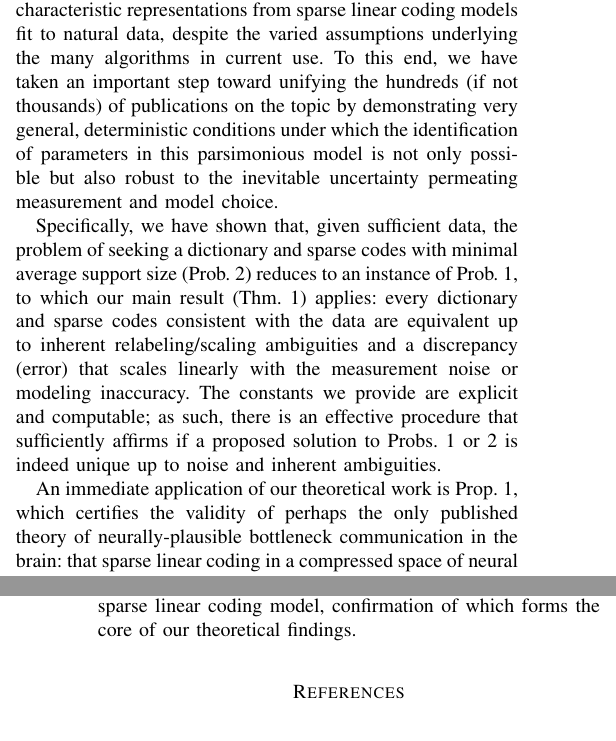
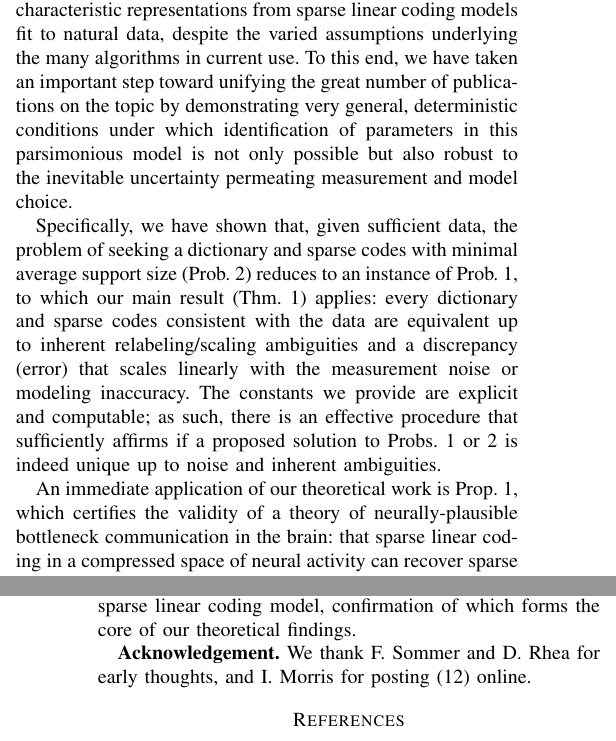
Before and after one commit to cjfinks/chaz-thm, a LaTeX paper (manuscripts/IEEE/chazthm_ieee_trans_sig.tex): two parts of the columns of pages 5 and 6 of 7, joined at a grey line, cut so that both start at the same text. Compiled offline with pdfLaTeX.

Commit message:
cjh last edits

```diff
--- a/manuscripts/IEEE/chazthm_ieee_trans_sig.tex
+++ b/manuscripts/IEEE/chazthm_ieee_trans_sig.tex
@@ -461,11 +461,11 @@ By Thm.~\ref{robustPolythm}, there is a polynomial that is nonzero when $Y$ has
 
 \section{Discussion}\label{Discussion}
 
-The goal of this work was to explain the emergence of characteristic representations from sparse linear coding models fit to natural data, despite the varied assumptions underlying the many algorithms in current use. To this end, we have taken an important step toward unifying the hundreds (if not thousands) of publications on the topic by demonstrating very general, deterministic conditions under which the identification of parameters in this parsimonious model is not only possible but also robust to the inevitable uncertainty permeating measurement and model choice.
+The goal of this work was to explain the emergence of characteristic representations from sparse linear coding models fit to natural data, despite the varied assumptions underlying the many algorithms in current use. To this end, we have taken an important step toward unifying the great number of publications on the topic by demonstrating very general, deterministic conditions under which identification of parameters in this parsimonious model is not only possible but also robust to the inevitable uncertainty permeating measurement and model choice.
 
 Specifically, we have shown that, given sufficient data, the problem of seeking a dictionary and sparse codes with minimal average support size (Prob.~\ref{OptimizationProblem}) reduces to an instance of Prob.~\ref{InverseProblem}, to which our main result (Thm.~\ref{DeterministicUniquenessTheorem}) applies: every dictionary and sparse codes consistent with the data are equivalent up to inherent relabeling/scaling ambiguities and a discrepancy (error) that scales linearly with the measurement noise or modeling inaccuracy. The constants we provide are explicit and computable; as such, there is an effective procedure that sufficiently affirms if a proposed solution to Probs.~\ref{DeterministicUniquenessTheorem} or \ref{OptimizationProblem} is indeed unique up to noise and inherent ambiguities.
 
-An immediate application of our theoretical work is Prop.~\ref{neuroprop}, which certifies the validity of perhaps the only published theory of neurally-plausible bottleneck communication in the brain: that sparse linear coding in a compressed space of neural activity can recover sparse codes sent through a randomly-constructed (but unknown) noisy wiring bottleneck \cite{Isely10}.\footnote{We refer the reader to \cite{ganguli2012compressed} for more on interactions between dictionary learning and neuroscience.}
+An immediate application of our theoretical work is Prop.~\ref{neuroprop}, which certifies the validity of a theory of neurally-plausible bottleneck communication in the brain: that sparse linear coding in a compressed space of neural activity can recover sparse codes sent through a randomly-constructed (but unknown) noisy wiring bottleneck \cite{Isely10}.\footnote{We refer the reader to \cite{ganguli2012compressed} for more on interactions between dictionary learning and neuroscience.}
 
 %A compelling feature of this model is its simple instantiation of the principle of Occam's razor: a natural video, for instance, is modeled as a linear combination of a small number of spatiotemporal building blocks, each representing an archetypical feature latent in the data.
 
@@ -479,7 +479,9 @@ Beyond an original extension of existing noiseless guarantees \cite{Hillar15} to
 
 A technical difficulty in proving Thm.~\ref{DeterministicUniquenessTheorem} is the absence of any assumption at all on dictionaries in solutions to Prob.~\ref{InverseProblem}. We sought such a guarantee because of the practical difficulty of ensuring that an algorithm maintain a dictionary satisfying the spark condition \eqref{SparkCondition} at each iteration, an implicit requirement of all previous works except \cite{Hillar15}; indeed, even certifying a dictionary has this property is NP-hard \cite{tillmann2014computational}.
 
-In fact, uniqueness guarantees with minimal assumptions apply to all areas of data science and engineering that utilize learned sparse structure. For example, several groups have applied compressed sensing to signal processing tasks: MRI analysis \cite{lustig2008compressed}, image compression \cite{Duarte08}, and, more recently, the design of an ultrafast camera \cite{Gao14}. Given such effective uses of compressed sensing, it is only a matter of time before these systems incorporate dictionary learning to encode and decode signals (e.g., in a device that learns structure from motion \cite{kong2016prior}) just as scientists have used it to make sense of their data \cite{jung2001imaging, Agarwal14, lee2016sparse, wu2016stability}. Assurances such as those offered by our theorems certify that different devices (with different initialization, etc.) will learn equivalent representations given enough data from statistically identical systems.\footnote{To contrast with the current hot topic of ``Deep Learning'', there are few such uniqueness guarantees for these models of data; moreover, even small noise can dramatically alter their output \cite{goodfellow2014explaining}.} Indeed, it seems a main reason for the sustained interest in dictionary learning as an unsupervised method for data analysis is the assumed well-posedness of parameter identification in the sparse linear coding model, confirmation of which forms the core of our theoretical findings.
+In fact, uniqueness guarantees with minimal assumptions apply to all areas of data science and engineering that utilize learned sparse structure. For example, several groups have applied compressed sensing to signal processing tasks: MRI analysis \cite{lustig2008compressed}, image compression \cite{Duarte08}, and, more recently, the design of an ultrafast camera \cite{Gao14}. Given such effective uses of compressed sensing, it is only a matter of time before these systems incorporate dictionary learning to encode and decode signals (e.g., in a device that learns structure from motion \cite{kong2016prior}), just as scientists have used it to make sense of their data \cite{jung2001imaging, Agarwal14, lee2016sparse, wu2016stability}. Assurances such as those offered by our theorems certify that different devices (with different initialization, etc.) will learn equivalent representations given enough data from statistically identical systems.\footnote{To contrast with the current hot topic of ``Deep Learning'', there are few such uniqueness guarantees for these models of data; moreover, even small noise can dramatically alter their output \cite{goodfellow2014explaining}.} Indeed, it seems a main reason for the sustained interest in dictionary learning as an unsupervised method for data analysis is the assumed well-posedness of parameter identification in the sparse linear coding model, confirmation of which forms the core of our theoretical findings.
+
+\textbf{Acknowledgement.} We thank F. Sommer and D. Rhea for early thoughts, and I. Morris for posting \eqref{eqdim} online.
 
 %Since its inception some twenty years ago, sparse linear coding has become a standard tool in signal analysis, yielding myriad insights into the structure of natural signals across a variety of scientific domains. In this work,
 
```
Also changed, not shown: manuscripts/IEEE/chazthm_ieee_trans_sig.tex (7 more changed lines).
